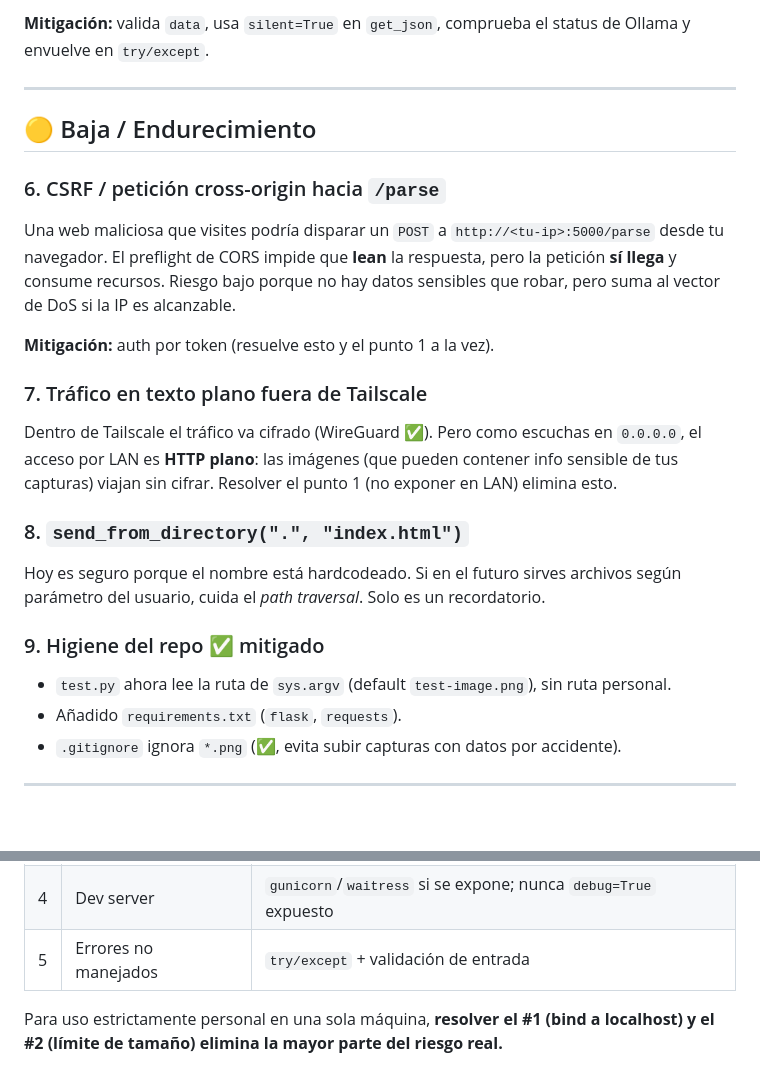
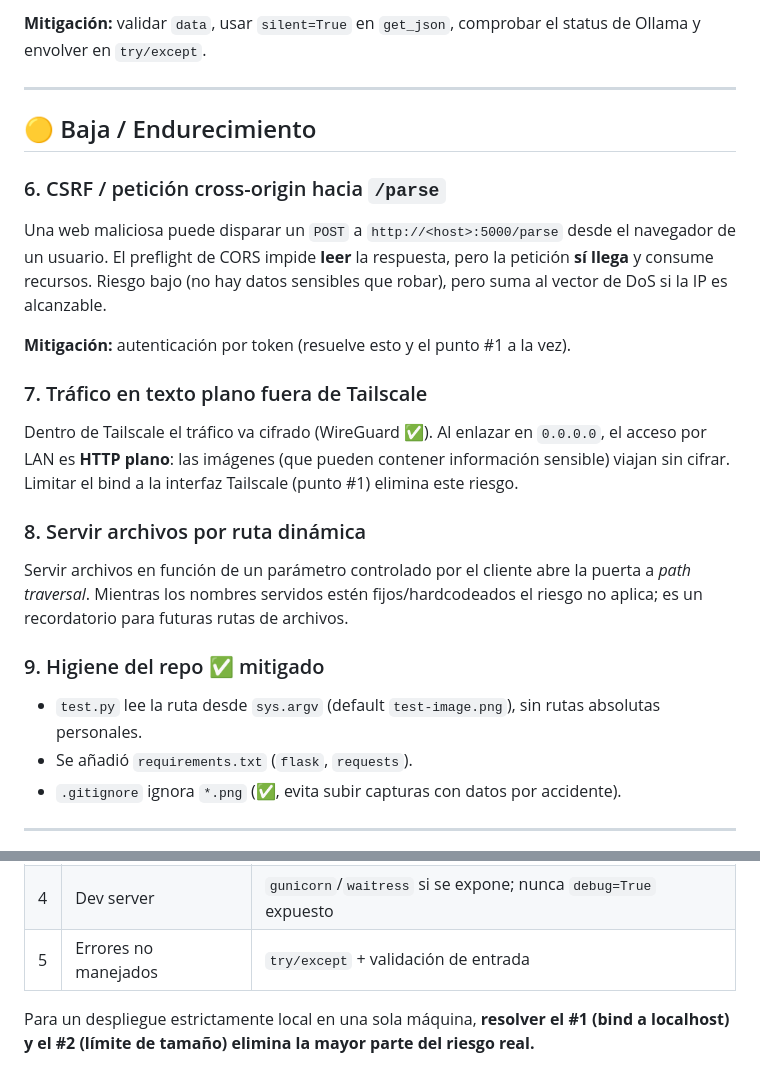
Before and after one commit to wizsebastian/VLM-local-parser, a Markdown page: SECURITY.md, 2 parts joined by grey strips. Drawn GitHub-style; blank space fills up the shorter version.

```diff
--- a/SECURITY.md
+++ b/SECURITY.md
@@ -53,24 +53,24 @@ No hay `response.raise_for_status()` ni `try/except`. Con `debug=False` no se fi
 
-**Mitigación:** valida `data`, usa `silent=True` en `get_json`, comprueba el status de Ollama y envuelve en `try/except`.
+**Mitigación:** validar `data`, usar `silent=True` en `get_json`, comprobar el status de Ollama y envolver en `try/except`.
 
 ---
 
 ## 🟡 Baja / Endurecimiento
 
 ### 6. CSRF / petición cross-origin hacia `/parse`
-Una web maliciosa que visites podría disparar un `POST` a `http://<tu-ip>:5000/parse` desde tu navegador. El preflight de CORS impide que **lean** la respuesta, pero la petición **sí llega** y consume recursos. Riesgo bajo porque no hay datos sensibles que robar, pero suma al vector de DoS si la IP es alcanzable.
+Una web maliciosa puede disparar un `POST` a `http://<host>:5000/parse` desde el navegador de un usuario. El preflight de CORS impide **leer** la respuesta, pero la petición **sí llega** y consume recursos. Riesgo bajo (no hay datos sensibles que robar), pero suma al vector de DoS si la IP es alcanzable.
 
-**Mitigación:** auth por token (resuelve esto y el punto 1 a la vez).
+**Mitigación:** autenticación por token (resuelve esto y el punto #1 a la vez).
 
 ### 7. Tráfico en texto plano fuera de Tailscale
-Dentro de Tailscale el tráfico va cifrado (WireGuard ✅). Pero como escuchas en `0.0.0.0`, el acceso por LAN es **HTTP plano**: las imágenes (que pueden contener info sensible de tus capturas) viajan sin cifrar. Resolver el punto 1 (no exponer en LAN) elimina esto.
+Dentro de Tailscale el tráfico va cifrado (WireGuard ✅). Al enlazar en `0.0.0.0`, el acceso por LAN es **HTTP plano**: las imágenes (que pueden contener información sensible) viajan sin cifrar. Limitar el bind a la interfaz Tailscale (punto #1) elimina este riesgo.
 
-### 8. `send_from_directory(".", "index.html")`
-Hoy es seguro porque el nombre está hardcodeado. Si en el futuro sirves archivos según parámetro del usuario, cuida el *path traversal*. Solo es un recordatorio.
+### 8. Servir archivos por ruta dinámica
+Servir archivos en función de un parámetro controlado por el cliente abre la puerta a *path traversal*. Mientras los nombres servidos estén fijos/hardcodeados el riesgo no aplica; es un recordatorio para futuras rutas de archivos.
 
 ### 9. Higiene del repo ✅ mitigado
-- `test.py` ahora lee la ruta de `sys.argv` (default `test-image.png`), sin ruta personal.
-- Añadido `requirements.txt` (`flask`, `requests`).
+- `test.py` lee la ruta desde `sys.argv` (default `test-image.png`), sin rutas absolutas personales.
+- Se añadió `requirements.txt` (`flask`, `requests`).
 - `.gitignore` ignora `*.png` (✅, evita subir capturas con datos por accidente).
 
 ---
@@ -85,4 +85,4 @@ Hoy es seguro porque el nombre está hardcodeado. Si en el futuro sirves archivo
 | 4 | Dev server | `gunicorn`/`waitress` si se expone; nunca `debug=True` expuesto |
 | 5 | Errores no manejados | `try/except` + validación de entrada |
 
-Para uso estrictamente personal en una sola máquina, **resolver el #1 (bind a localhost) y el #2 (límite de tamaño) elimina la mayor parte del riesgo real.**
+Para un despliegue estrictamente local en una sola máquina, **resolver el #1 (bind a localhost) y el #2 (límite de tamaño) elimina la mayor parte del riesgo real.**
```
Also changed, not shown: other parts of SECURITY.md (+15 -15 lines).
